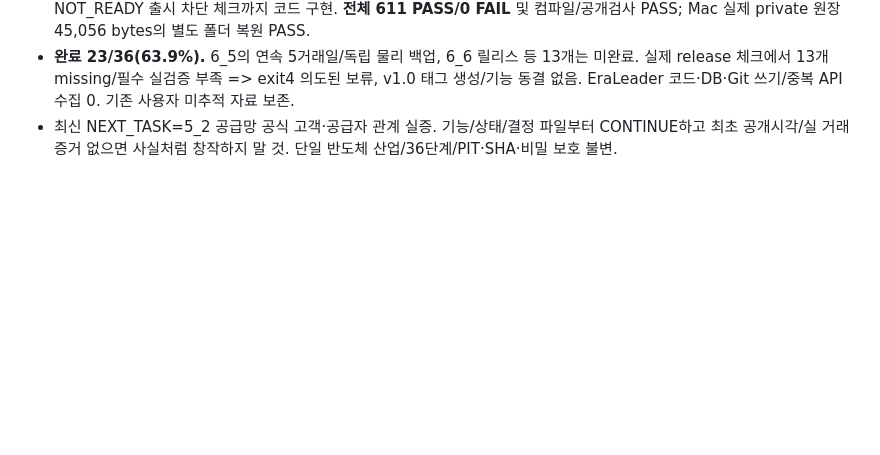
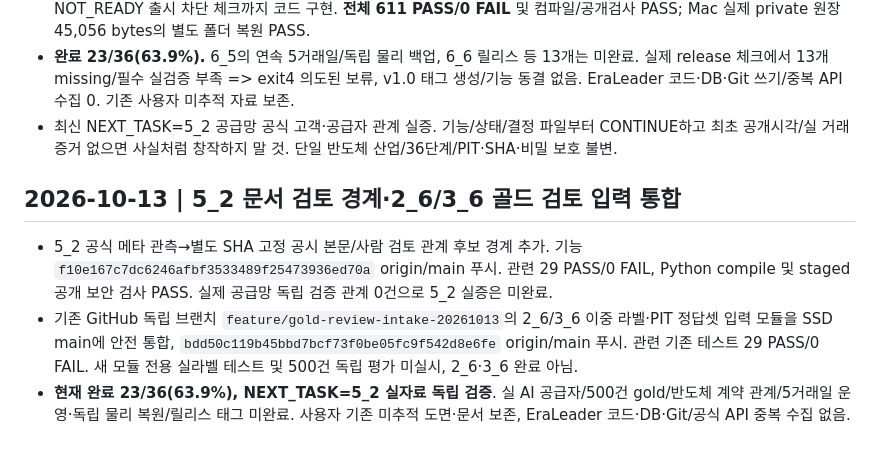
Before and after one commit to arirang0605-lgtm/1.NewsCatalystOS, a Markdown page: START_HERE_NEXT_CHAT.md, the part around the change. Rendered like a GitHub page; blank space fills up the shorter version.

```diff
--- a/START_HERE_NEXT_CHAT.md
+++ b/START_HERE_NEXT_CHAT.md
@@ -119,3 +119,8 @@ GitHub Public 작업 재개 (NC-PUBLIC-REPO-2026-10-13): 원격 arirang0605-lgtm
 - 코드 commit 648806f6984e3ef6a1d7bf25114cbc49d6f334db origin/main SHA 검증: 6_1 lifecycle 전이/재활성화 SHA PIT, 6_2 AI 결과 변경감지 캐시, 6_3 원본 근거·모델/프롬프트 변경감사 SHA 원장, 6_4 CatalystEvent/BeneficiaryGraph/EventHistory JSON/Parquet. 6_5 SQLite 일관성 스냅샷/별도 private 복원, 6_6 NOT_READY 출시 차단 체크까지 코드 구현. **전체 611 PASS/0 FAIL** 및 컴파일/공개검사 PASS; Mac 실제 private 원장 45,056 bytes의 별도 폴더 복원 PASS.
 - **완료 23/36(63.9%).** 6_5의 연속 5거래일/독립 물리 백업, 6_6 릴리스 등 13개는 미완료. 실제 release 체크에서 13개 missing/필수 실검증 부족 => exit4 의도된 보류, v1.0 태그 생성/기능 동결 없음. EraLeader 코드·DB·Git 쓰기/중복 API 수집 0. 기존 사용자 미추적 자료 보존.
 - 최신 NEXT_TASK=5_2 공급망 공식 고객·공급자 관계 실증. 기능/상태/결정 파일부터 CONTINUE하고 최초 공개시각/실 거래 증거 없으면 사실처럼 창작하지 말 것. 단일 반도체 산업/36단계/PIT·SHA·비밀 보호 불변.
+
+## 2026-10-13 | 5_2 문서 검토 경계·2_6/3_6 골드 검토 입력 통합
+- 5_2 공식 메타 관측→별도 SHA 고정 공시 본문/사람 검토 관계 후보 경계 추가. 기능 `f10e167c7dc6246afbf3533489f25473936ed70a` origin/main 푸시. 관련 29 PASS/0 FAIL, Python compile 및 staged 공개 보안 검사 PASS. 실제 공급망 독립 검증 관계 0건으로 5_2 실증은 미완료.
+- 기존 GitHub 독립 브랜치 `feature/gold-review-intake-20261013`의 2_6/3_6 이중 라벨·PIT 정답셋 입력 모듈을 SSD main에 안전 통합, `bdd50c119b45bbd7bcf73f0be05fc9f542d8e6fe` origin/main 푸시. 관련 기존 테스트 29 PASS/0 FAIL. 새 모듈 전용 실라벨 테스트 및 500건 독립 평가 미실시, 2_6·3_6 완료 아님.
+- **현재 완료 23/36(63.9%), NEXT_TASK=5_2 실자료 독립 검증**. 실 AI 공급자/500건 gold/반도체 계약 관계/5거래일 운영·독립 물리 복원/릴리스 태그 미완료. 사용자 기존 미추적 도면·문서 보존, EraLeader 코드·DB·Git/공식 API 중복 수집 없음.
```
Also changed, not shown: NEXT_TASK.md (+5 -0 lines), PROJECT_STATE.md (+5 -0 lines).
